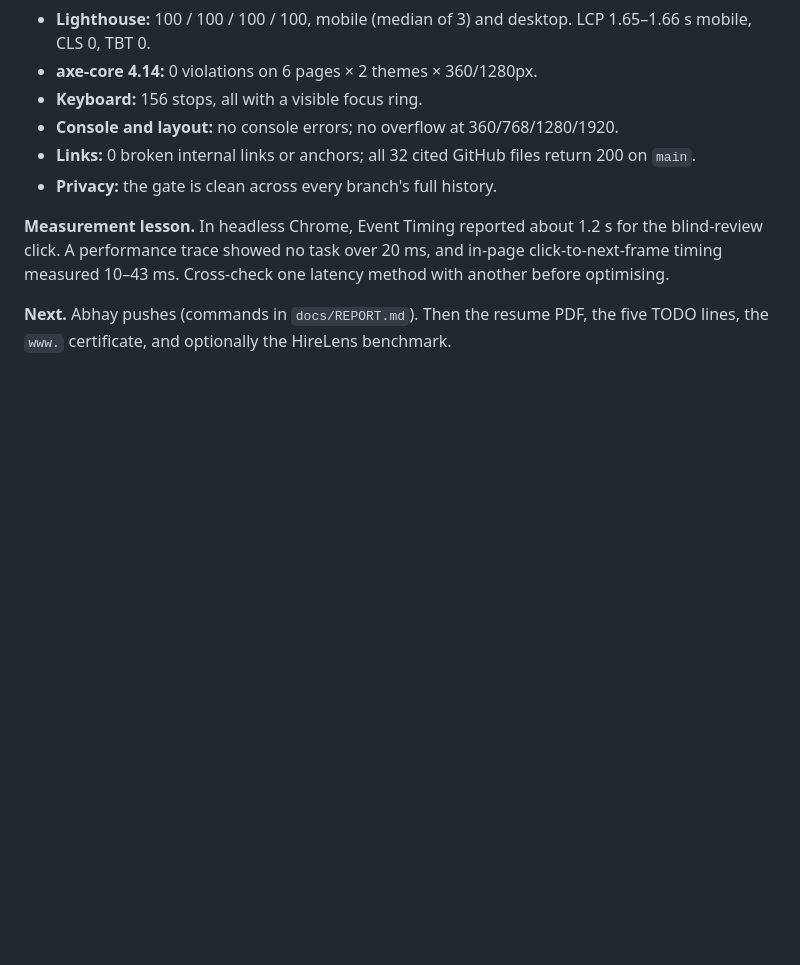
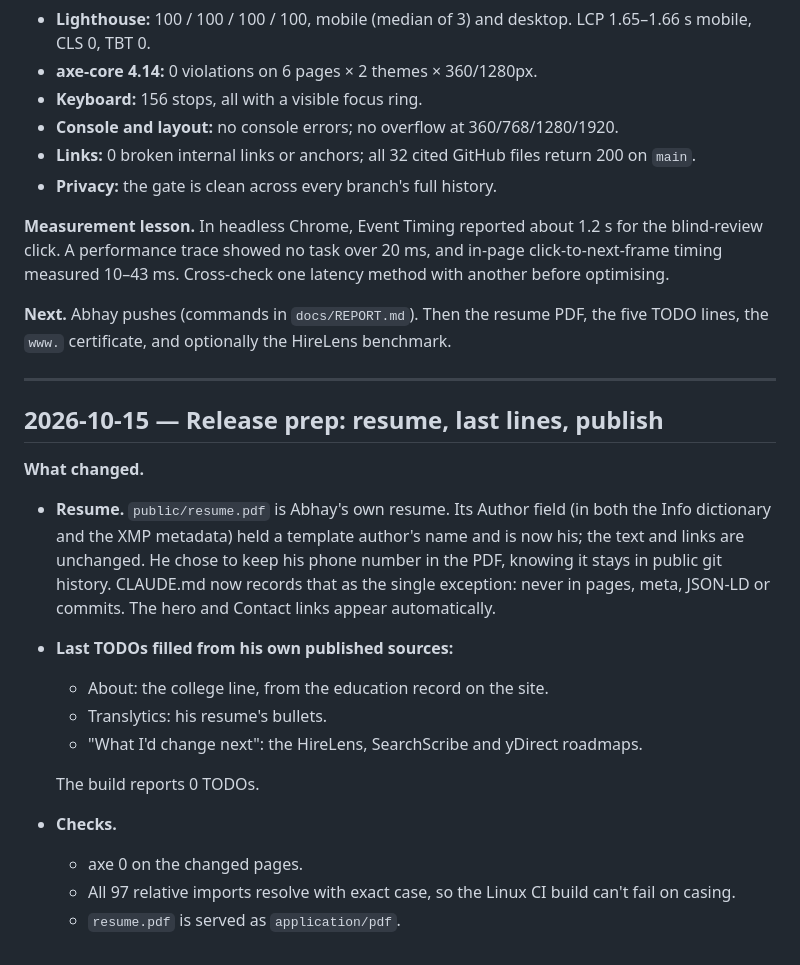
Before and after one commit to abhay-yemekar/abhay-yemekar.github.io, a Markdown page: PROGRESS.md, the part around the change. GitHub-like rendering; blank space fills up the shorter version.

Commit message:
docs: record the resume privacy exception and release status

```diff
--- a/PROGRESS.md
+++ b/PROGRESS.md
@@ -618,3 +618,27 @@ method with another before optimising.
 
 **Next.** Abhay pushes (commands in `docs/REPORT.md`). Then the resume PDF, the
 five TODO lines, the `www.` certificate, and optionally the HireLens benchmark.
+
+---
+
+## 2026-10-15 — Release prep: resume, last lines, publish
+
+**What changed.**
+
+- **Resume.** `public/resume.pdf` is Abhay's own resume. Its Author field (in
+  both the Info dictionary and the XMP metadata) held a template author's name
+  and is now his; the text and links are unchanged. He chose to keep his phone
+  number in the PDF, knowing it stays in public git history. CLAUDE.md now
+  records that as the single exception: never in pages, meta, JSON-LD or
+  commits. The hero and Contact links appear automatically.
+- **Last TODOs filled from his own published sources:**
+  - About: the college line, from the education record on the site.
+  - Translytics: his resume's bullets.
+  - "What I'd change next": the HireLens, SearchScribe and yDirect roadmaps.
+
+  The build reports 0 TODOs.
+- **Checks.**
+  - axe 0 on the changed pages.
+  - All 97 relative imports resolve with exact case, so the Linux CI build
+    can't fail on casing.
+  - `resume.pdf` is served as `application/pdf`.
```
Also changed, not shown: CLAUDE.md (+7 -2 lines), docs/REPORT.md (+32 -26 lines).
